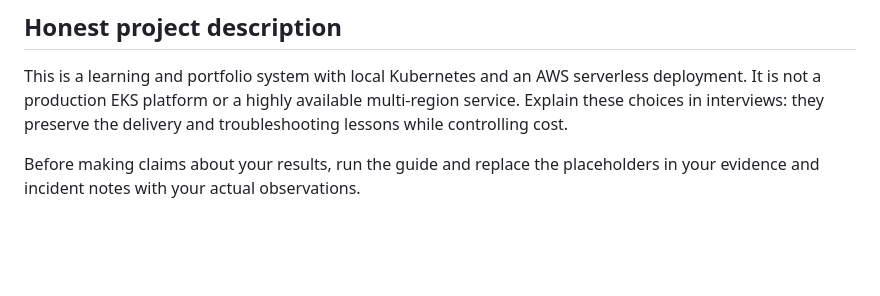
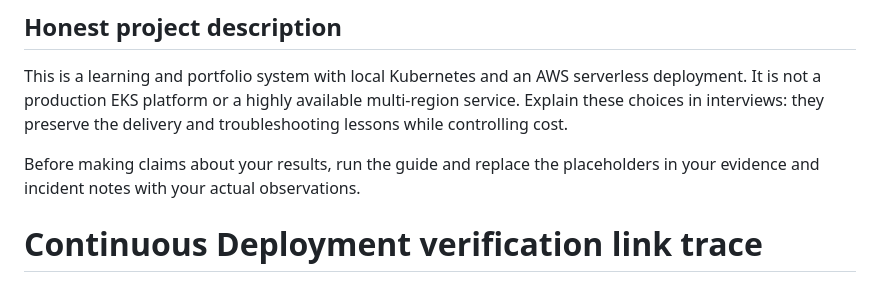
Before and after one commit to Khalil1000/cloud-devops-project, a Markdown page: README.md, the part around the change. Drawn GitHub-style; blank space fills up the shorter version.

```diff
--- a/README.md
+++ b/README.md
@@ -71,3 +71,4 @@ delivery and troubleshooting lessons while controlling cost.
 
 Before making claims about your results, run the guide and replace the
 placeholders in your evidence and incident notes with your actual observations.
+# Continuous Deployment verification link trace
```
